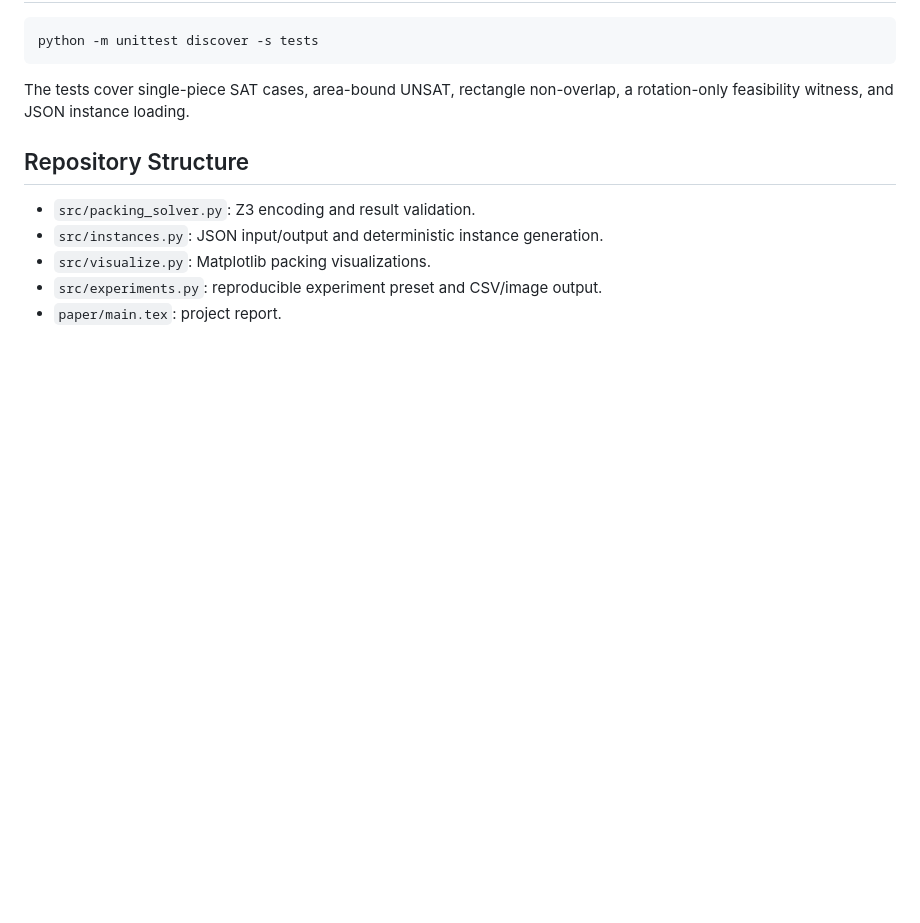
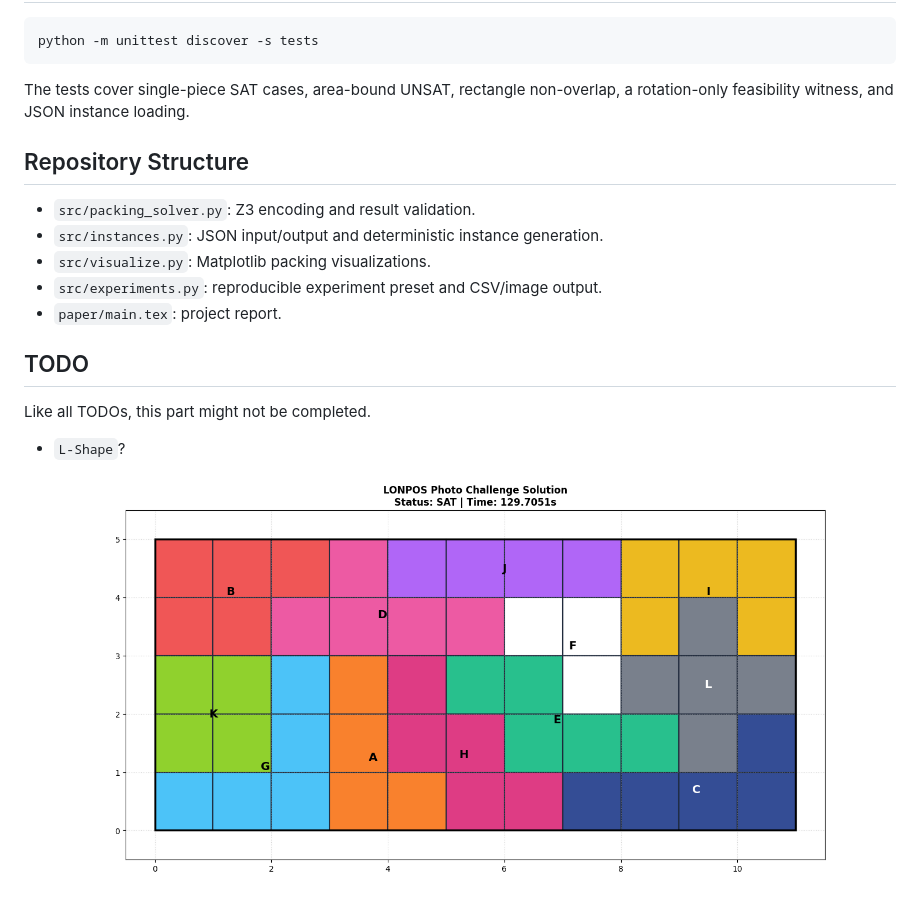
Before and after one commit to kengf-314/CS517_Final, a Markdown page: README.md, the part around the change. Drawn GitHub-style; pictures changed too: imgs/Lonpos200+.png (added); blank space fills up the shorter version.

Commit message:
docs: update README with L-shape extension TODO and disclaimer

```diff
--- a/README.md
+++ b/README.md
@@ -73,3 +73,9 @@ non-overlap, a rotation-only feasibility witness, and JSON instance loading.
 - `src/visualize.py`: Matplotlib packing visualizations.
 - `src/experiments.py`: reproducible experiment preset and CSV/image output.
 - `paper/main.tex`: project report.
+
+
+## TODO
+Like all TODOs, this part might not be completed.
+- `L-Shape`?
+  ![L-Shape Example](imgs/Lonpos200+.png)
```
